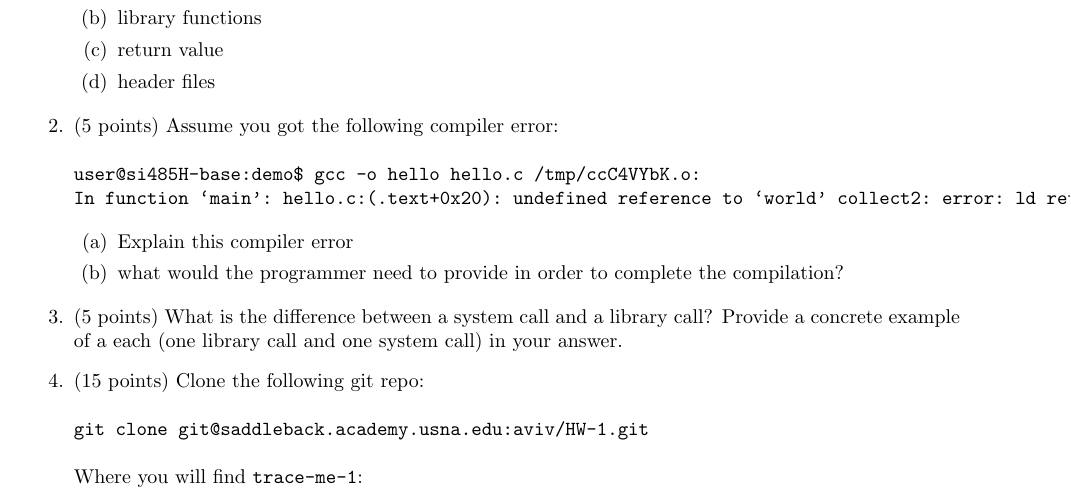
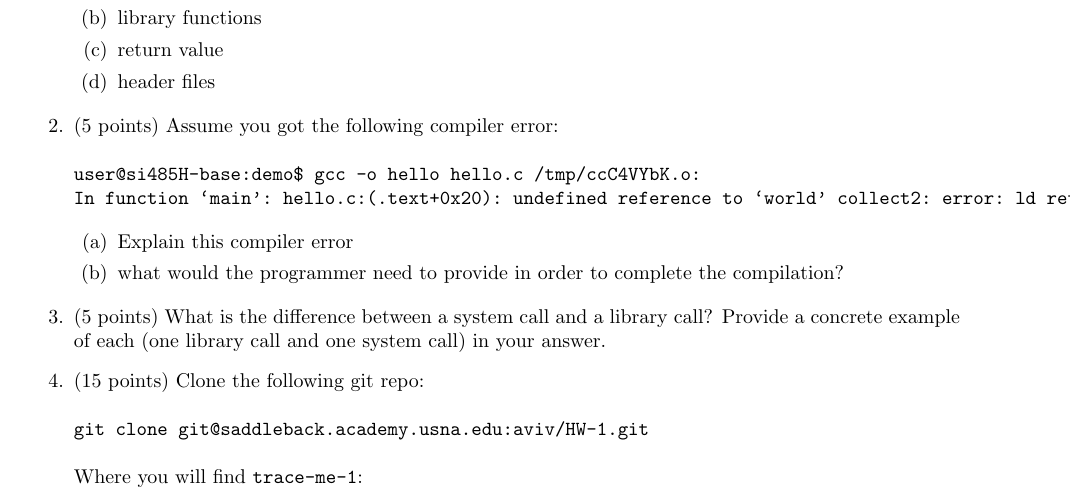
Before and after one commit to adamaviv/si485h-f18, a LaTeX document (hw/templates/hw_01.tex): part of page 1 of 3, cut so that both start at the same text. Compiled offline with pdfLaTeX.

Commit message:
fixed spelling of myanswer, environment, and removed unnecessary a.

```diff
--- a/hw/templates/hw_01.tex
+++ b/hw/templates/hw_01.tex
@@ -87,7 +87,7 @@ In function `main': hello.c:(.text+0x20): undefined reference to `world' collect
 \end{enumerate}
 
 \item (5 points) What is the difference between a system call and a library call?
-Provide a concrete example of a each (one library call and one
+Provide a concrete example of each (one library call and one
 system call) in your answer.
 
 \item (15 points) Clone the following git repo:
```
Also changed, not shown: hw/templates/hw_01.tex (4 more changed lines).
